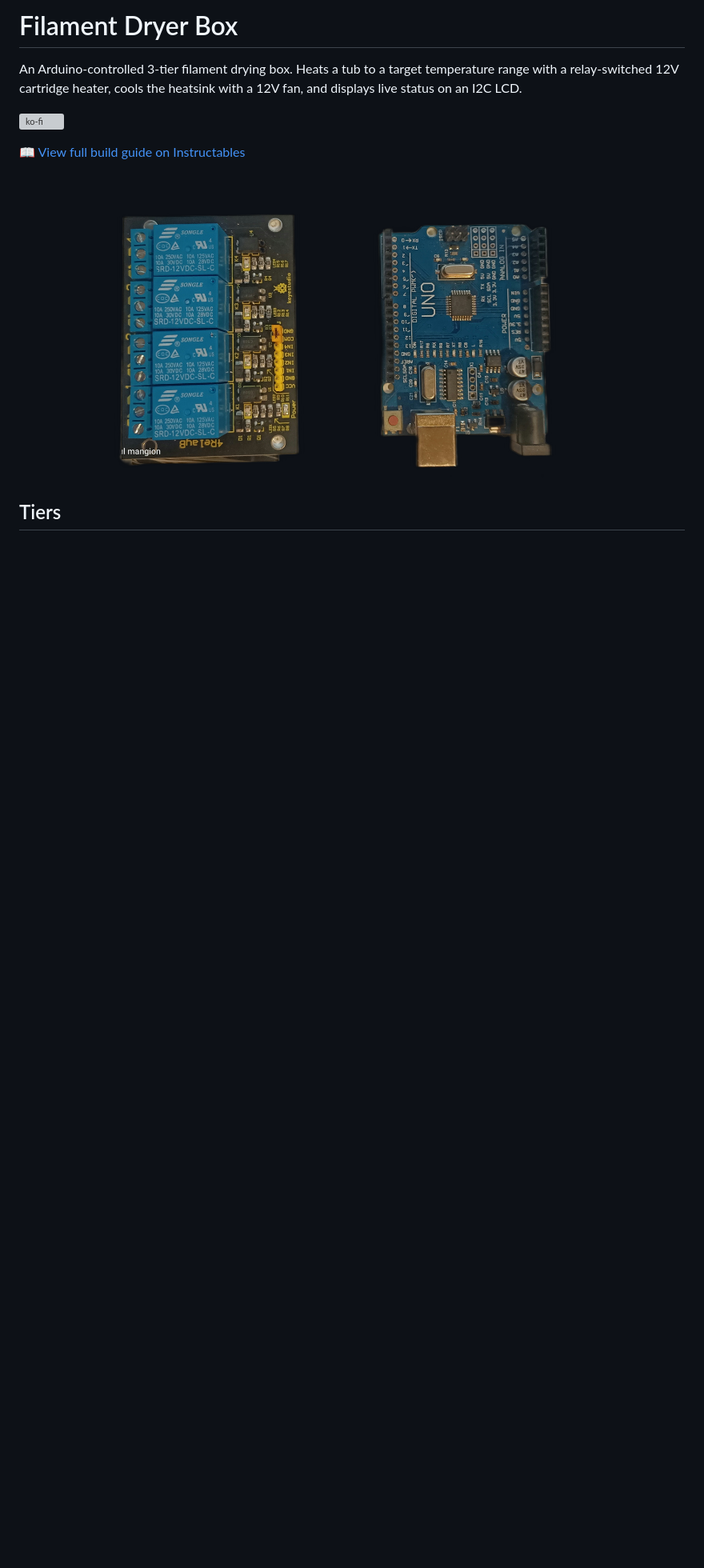
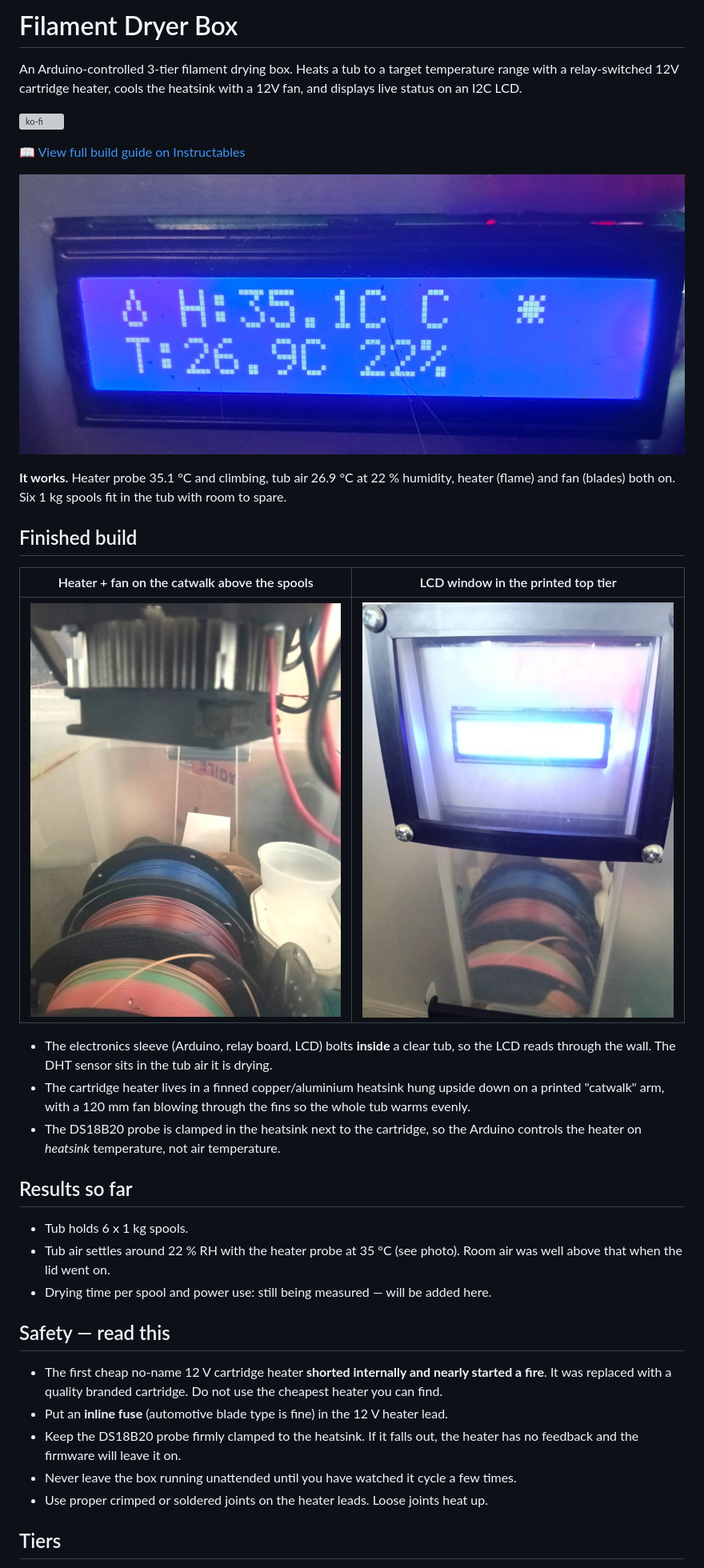
Before and after one commit to Plmangion1/arduino-filament-dryer, a Markdown page: README.md, the part around one of its changes. Shown at 80% size. GitHub-like rendering; pictures changed too: images/heater_fan_over_spools.jpg (added), images/lcd_running.jpg (added), images/lcd_window_enclosure.jpg (added); blank space fills up the shorter version; grey boxes are pictures that could not be loaded.

Commit message:
Working build: photos, results, safety notes, MIT licence
Co-Authored-By: Claude Fable 5.1 <noreply@anthropic.com>
Claude-Session: https://claude.ai/code/session_01PZSDFsFFqjRQ8r7CAsbHmz

```diff
--- a/README.md
+++ b/README.md
@@ -8,7 +8,40 @@ heatsink with a 12V fan, and displays live status on an I2C LCD.
 
 📖 [View full build guide on Instructables](https://www.instructables.com/Arduino-Filament-Dryer-Box-With-Temperature-Humidi/)
 
-![Arduino Uno and Relay Module](images/uno_relay.png)
+![LCD showing heater 35.1C, tub 26.9C, 22% humidity, heater and fan on](images/lcd_running.jpg)
+
+**It works.** Heater probe 35.1 °C and climbing, tub air 26.9 °C at 22 % humidity,
+heater (flame) and fan (blades) both on. Six 1 kg spools fit in the tub with room to spare.
+
+## Finished build
+
+| Heater + fan on the catwalk above the spools | LCD window in the printed top tier |
+|---|---|
+| ![Heatsink and fan over the spools](images/heater_fan_over_spools.jpg) | ![LCD window](images/lcd_window_enclosure.jpg) |
+
+- The electronics sleeve (Arduino, relay board, LCD) bolts **inside** a clear tub, so the LCD
+  reads through the wall. The DHT sensor sits in the tub air it is drying.
+- The cartridge heater lives in a finned copper/aluminium heatsink hung upside down on a printed
+  "catwalk" arm, with a 120 mm fan blowing through the fins so the whole tub warms evenly.
+- The DS18B20 probe is clamped in the heatsink next to the cartridge, so the Arduino controls
+  the heater on *heatsink* temperature, not air temperature.
+
+## Results so far
+
+- Tub holds 6 x 1 kg spools.
+- Tub air settles around 22 % RH with the heater probe at 35 °C (see photo). Room air was
+  well above that when the lid went on.
+- Drying time per spool and power use: still being measured — will be added here.
+
+## Safety — read this
+
+- The first cheap no-name 12 V cartridge heater **shorted internally and nearly started a fire**.
+  It was replaced with a quality branded cartridge. Do not use the cheapest heater you can find.
+- Put an **inline fuse** (automotive blade type is fine) in the 12 V heater lead.
+- Keep the DS18B20 probe firmly clamped to the heatsink. If it falls out, the heater has no
+  feedback and the firmware will leave it on.
+- Never leave the box running unattended until you have watched it cycle a few times.
+- Use proper crimped or soldered joints on the heater leads. Loose joints heat up.
 
 ## Tiers
 
```
Also changed, not shown: other parts of README.md (+9 -3 lines), 1 other file.
